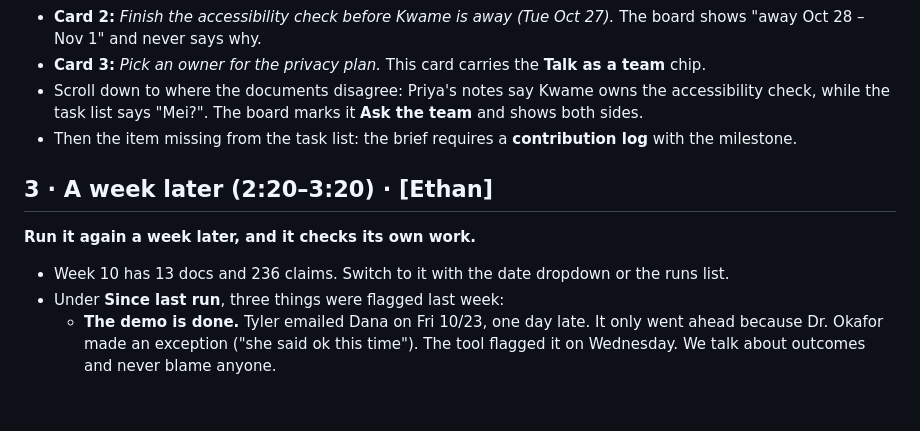
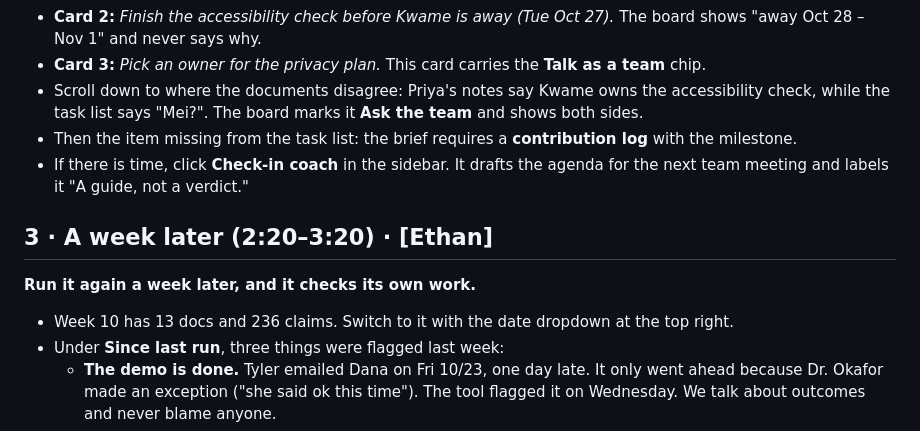
Before and after one commit to rippere/coug-receipts, a Markdown page: demo/TALKING_POINTS.md, the part around the change. GitHub-like rendering; blank space fills up the shorter version.

Commit message:
demo: talking points match new nav
Co-Authored-By: Claude Opus 5.5 (1M context) <noreply@anthropic.com>

```diff
--- a/demo/TALKING_POINTS.md
+++ b/demo/TALKING_POINTS.md
@@ -25,10 +25,11 @@ Wording corrections are listed at the bottom.
 - **Card 3:** *Pick an owner for the privacy plan.* This card carries the **Talk as a team** chip.
 - Scroll down to where the documents disagree: Priya's notes say Kwame owns the accessibility check, while the task list says "Mei?". The board marks it **Ask the team** and shows both sides.
 - Then the item missing from the task list: the brief requires a **contribution log** with the milestone.
+- If there is time, click **Check-in coach** in the sidebar. It drafts the agenda for the next team meeting and labels it "A guide, not a verdict."
 
 ## 3 · A week later (2:20–3:20) · [Ethan]
 **Run it again a week later, and it checks its own work.**
-- Week 10 has 13 docs and 236 claims. Switch to it with the date dropdown or the runs list.
+- Week 10 has 13 docs and 236 claims. Switch to it with the date dropdown at the top right.
 - Under **Since last run**, three things were flagged last week:
   - **The demo is done.** Tyler emailed Dana on Fri 10/23, one day late. It only went ahead because Dr. Okafor made an exception ("she said ok this time"). The tool flagged it on Wednesday. We talk about outcomes and never blame anyone.
   - **The accessibility check is still open.** Five screens haven't been reviewed, and Kwame leaves today.
```
